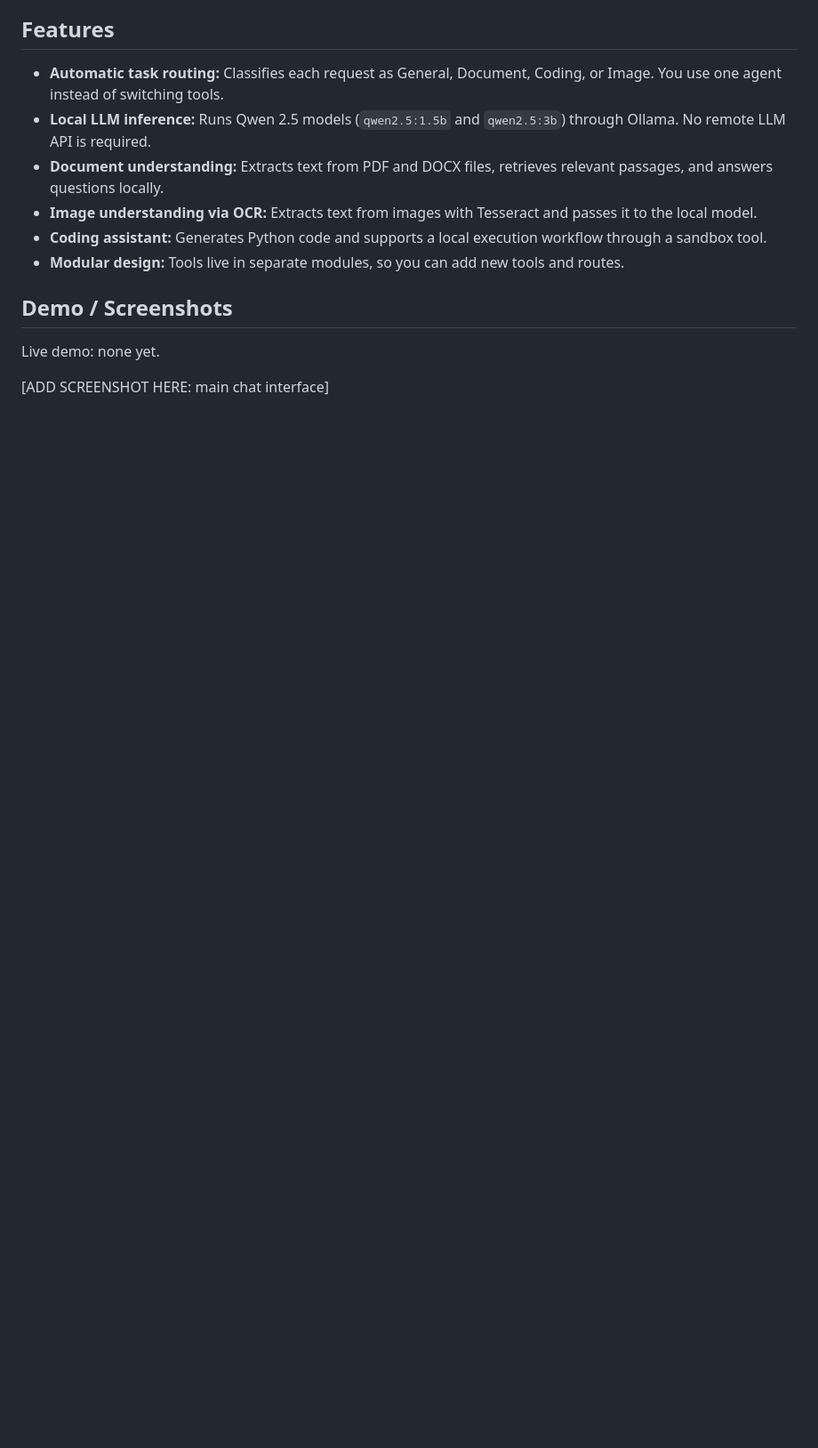
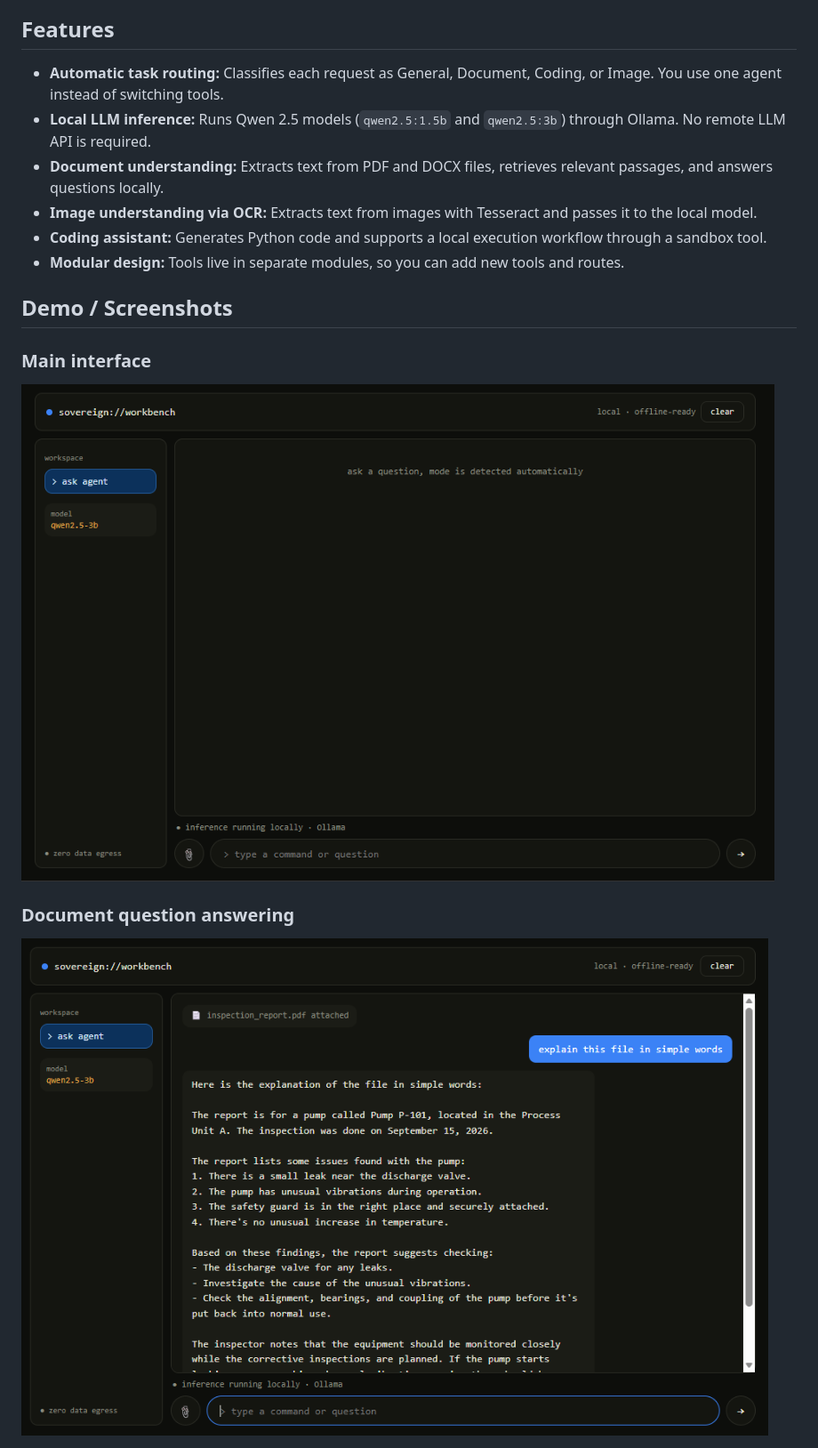
Before and after one commit to raman-codesX/Sovereign-Agentic-AI-Workbench, a Markdown page: README.md, the part around one of its changes. Shown at 89% size. Drawn GitHub-style; blank space fills up the shorter version.

```diff
--- a/README.md
+++ b/README.md
@@ -35,7 +35,9 @@ A private, local-first agentic AI workbench that handles general questions, docu
 
 ## Demo / Screenshots
 
-Live demo: none yet.
+### Main interface
+![ASK main chat interface](docs/screenshots/chat.png)
 
-[ADD SCREENSHOT HERE: main chat interface]
+### Document question answering
+![ASK answering a question about a PDF](docs/screenshots/document.png)
 
```
Also changed, not shown: other parts of README.md (+2 -3 lines).
